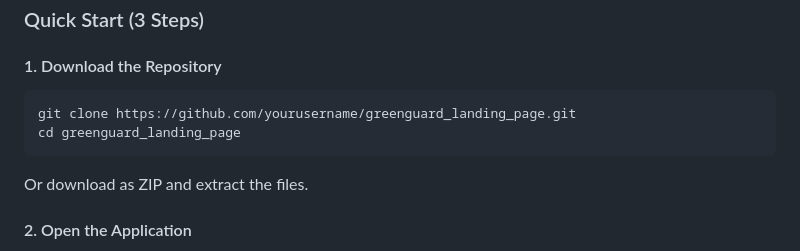
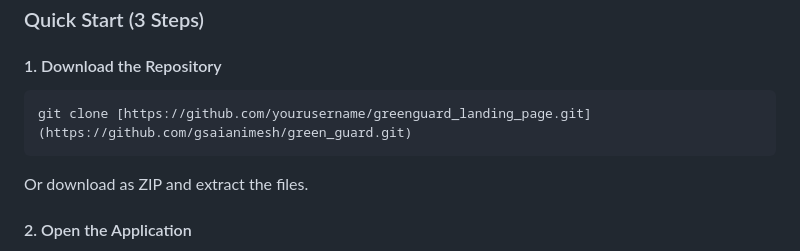
Before and after one commit to gsaianimesh/green_guard, a Markdown page: README.md, the part around the change. Rendered like a GitHub page.

Commit message:
Update repository clone link in README

````diff
--- a/README.md
+++ b/README.md
@@ -205,8 +205,7 @@ Before you begin, ensure you have:
 
 #### 1. Download the Repository
 ```bash
-git clone https://github.com/yourusername/greenguard_landing_page.git
-cd greenguard_landing_page
+git clone [https://github.com/yourusername/greenguard_landing_page.git](https://github.com/gsaianimesh/green_guard.git)
 ```
 
 Or download as ZIP and extract the files.
````
